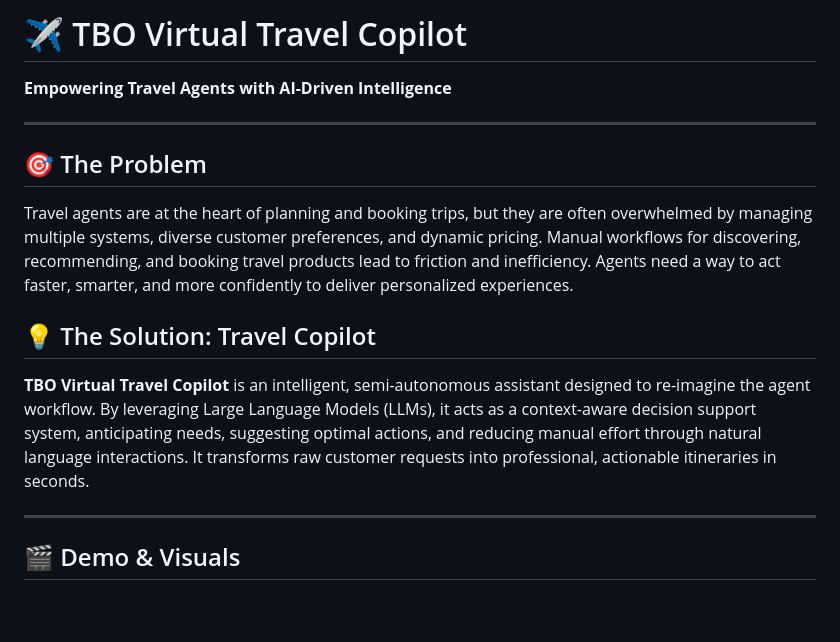
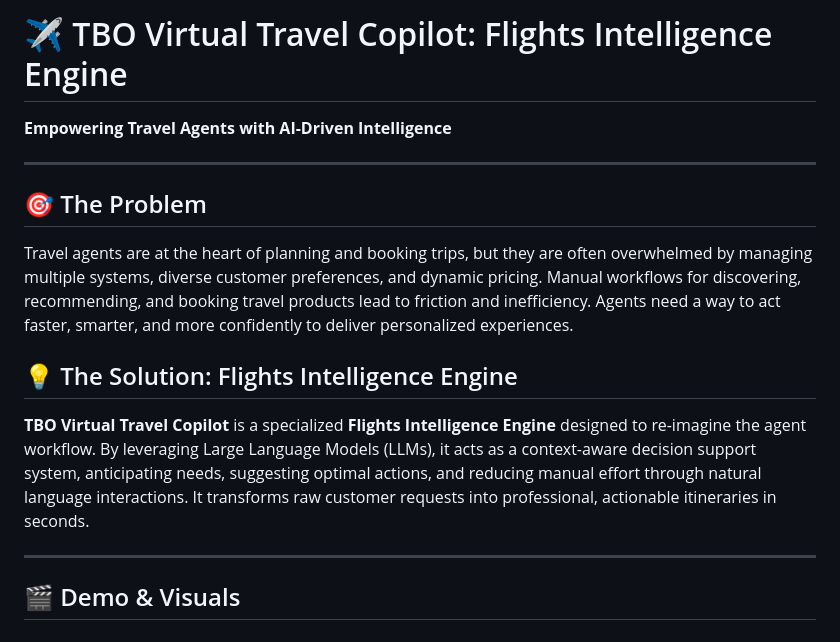
Before and after one commit to PYDIMARRI-HEMA-HARSHINI-23-586/travel-copilot, a Markdown page: README.md, the part around the change. Rendered like a GitHub page; blank space fills up the shorter version.

Commit message:
Modified readme for better understanding of terms

```diff
--- a/README.md
+++ b/README.md
@@ -1,4 +1,4 @@
-# ✈️ TBO Virtual Travel Copilot
+# ✈️ TBO Virtual Travel Copilot: Flights Intelligence Engine
 
 **Empowering Travel Agents with AI-Driven Intelligence**
 
@@ -8,9 +8,9 @@
 
 Travel agents are at the heart of planning and booking trips, but they are often overwhelmed by managing multiple systems, diverse customer preferences, and dynamic pricing. Manual workflows for discovering, recommending, and booking travel products lead to friction and inefficiency. Agents need a way to act faster, smarter, and more confidently to deliver personalized experiences.
 
-## 💡 The Solution: Travel Copilot
+## 💡 The Solution: Flights Intelligence Engine
 
-**TBO Virtual Travel Copilot** is an intelligent, semi-autonomous assistant designed to re-imagine the agent workflow. By leveraging Large Language Models (LLMs), it acts as a context-aware decision support system, anticipating needs, suggesting optimal actions, and reducing manual effort through natural language interactions. It transforms raw customer requests into professional, actionable itineraries in seconds.
+**TBO Virtual Travel Copilot** is a specialized **Flights Intelligence Engine** designed to re-imagine the agent workflow. By leveraging Large Language Models (LLMs), it acts as a context-aware decision support system, anticipating needs, suggesting optimal actions, and reducing manual effort through natural language interactions. It transforms raw customer requests into professional, actionable itineraries in seconds.
 
 ---
 
```
